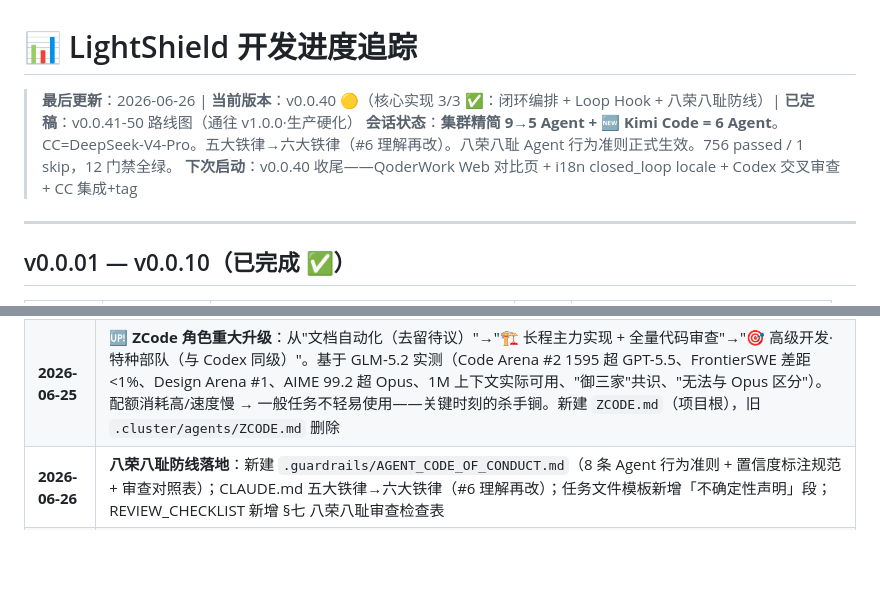
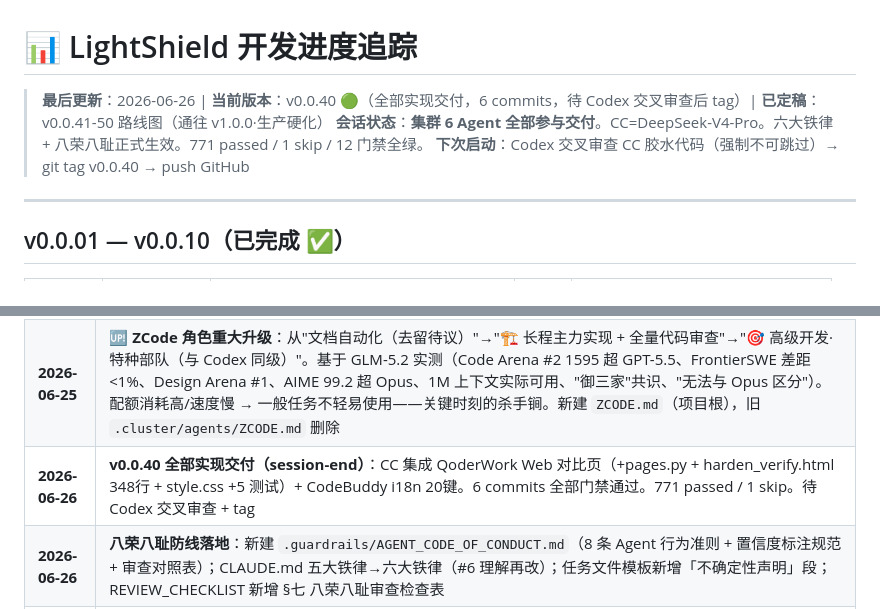
Before and after one commit to Nagi-226/LightShield, a Markdown page: .guardrails/PROGRESS.md, 2 parts joined by grey strips. Rendered like a GitHub page; blank space fills up the shorter version.

Commit message:
chore(v040): session-end — 771 tests, 6 commits, 待 Codex 审查后 tag
Co-Authored-By: Claude <noreply@anthropic.com>

```diff
--- a/.guardrails/PROGRESS.md
+++ b/.guardrails/PROGRESS.md
@@ -1,8 +1,8 @@
 # 📊 LightShield 开发进度追踪
 
-> **最后更新**：2026-06-26 | **当前版本**：v0.0.40 🟡（核心实现 3/3 ✅：闭环编排 + Loop Hook + 八荣八耻防线）| **已定稿**：v0.0.41-50 路线图（通往 v1.0.0·生产硬化）
-> **会话状态**：**集群精简 9→5 Agent + 🆕 Kimi Code = 6 Agent**。CC=DeepSeek-V4-Pro。五大铁律→六大铁律（#6 理解再改）。八荣八耻 Agent 行为准则正式生效。756 passed / 1 skip，12 门禁全绿。
-> **下次启动**：v0.0.40 收尾——QoderWork Web 对比页 + i18n closed_loop locale + Codex 交叉审查 + CC 集成+tag
+> **最后更新**：2026-06-26 | **当前版本**：v0.0.40 🟢（全部实现交付，6 commits，待 Codex 交叉审查后 tag）| **已定稿**：v0.0.41-50 路线图（通往 v1.0.0·生产硬化）
+> **会话状态**：**集群 6 Agent 全部参与交付**。CC=DeepSeek-V4-Pro。六大铁律 + 八荣八耻正式生效。771 passed / 1 skip / 12 门禁全绿。
+> **下次启动**：Codex 交叉审查 CC 胶水代码（强制不可跳过）→ git tag v0.0.40 → push GitHub
 
 ---
 
@@ -299,6 +299,7 @@ CC: 6    Codex: 3    Hermes: 2    CodeWhale: 1    Qoder: 1    QoderWork: 1    ZC
 | **2026-06-25** | **集群精简 9→5 Agent**：Reasonix→CodeBuddy(DS V4-Pro)；CodeWhale→CC(审查清单)+Codex(交叉审)；Hermes→CodeBuddy(DS Flash)；Qoder IDE→QoderWork(同模型 Qwen-3.7-Max + 双模式)。CC 切回 DeepSeek-V4-Pro。落盘：全部治理文件更新、4 退役 Agent .md 删除、CODEBUDDY.md/QODERWORK.md 重写、`.guardrails/REVIEW_CHECKLIST.md` 新建。v0.0.40 派工书已改派 |
 | **2026-06-25** | **🆕 Kimi 统一 Agent 加入为第 6 Agent**：双模式合入同一 `KIMI.md`——模式 A：Kimi Code (K2.7-code · CLI) 深度调试+独立模型审查+MCP 工具链；模式 B：Kimi Work (K2.6 · 桌面端) 桌面自动化+Web E2E+300 子 Agent 并行+13h 长程执行。模型不同（K2.7-code 代码更强，K2.6 通用旗舰），角色完全不重叠（代码 vs 桌面）。Kimi 是集群唯一不同模型审查者 + 唯一桌面自动化层 |
 | **2026-06-25** | **🆙 ZCode 角色重大升级**：从"文档自动化（去留待议）"→"🏗️ 长程主力实现 + 全量代码审查"→"🎯 高级开发·特种部队（与 Codex 同级）"。基于 GLM-5.2 实测（Code Arena #2 1595 超 GPT-5.5、FrontierSWE 差距<1%、Design Arena #1、AIME 99.2 超 Opus、1M 上下文实际可用、"御三家"共识、"无法与 Opus 区分"）。配额消耗高/速度慢 → 一般任务不轻易使用——关键时刻的杀手锏。新建 `ZCODE.md`（项目根），旧 `.cluster/agents/ZCODE.md` 删除 |
+| **2026-06-26** | **v0.0.40 全部实现交付（session-end）**：CC 集成 QoderWork Web 对比页（+pages.py + harden_verify.html 348行 + style.css +5 测试）+ CodeBuddy i18n 20键。6 commits 全部门禁通过。771 passed / 1 skip。待 Codex 交叉审查 + tag |
 | **2026-06-26** | **八荣八耻防线落地**：新建 `.guardrails/AGENT_CODE_OF_CONDUCT.md`（8 条 Agent 行为准则 + 置信度标注规范 + 审查对照表）；CLAUDE.md 五大铁律→六大铁律（#6 理解再改）；任务文件模板新增「不确定性声明」段；REVIEW_CHECKLIST 新增 §七 八荣八耻审查检查表 |
 | **2026-06-26** | **v0.0.40 核心实现**：HostExecutor（跨平台真机执行，Win .bat/.ps1 + Linux .sh）+ run_harden_closed_loop（①-⑦ 7步编排：扫描→推荐→生成→DRY_RUN预检/APPLY真机执行→复扫→验证→汇总）+ CLI --closed-loop/--apply/--confirm-ownership 接线 + _run_dry_run_precheck/_run_apply_and_verify 助理解耦。Gate A 更新：R1_ATTACK_KEYWORDS 新增至 constants.py + 过滤规则。25 条新测试（test_host_executor 15 + test_closed_loop 10）。735 passed / 1 skip / 五门禁全绿 |
 | **2026-06-25** | **🆙 QoderWork 角色重大升级**：从"VM 执行+前端 UI"→"🏗️ 高级开发主力（Code Arena #2 1541 超 GPT-5.5）+ 35h 长程自主 Agent"。基于 Qwen-3.7-Max 实测（Code Arena #2 1541 超 GPT-5.5、SWE-Multilingual 78.4 全球纪录、IFBench 81.2 指令遵循新高、35h 无人值守 1158 次工具调用 10x 性能提升）。此为集群 2026-06-25 最大认知偏差修正——Qwen-3.7-Max 是被严重低估的顶级编程模型 |
```
Also changed, not shown: CLAUDE.md (+4 -4 lines).
